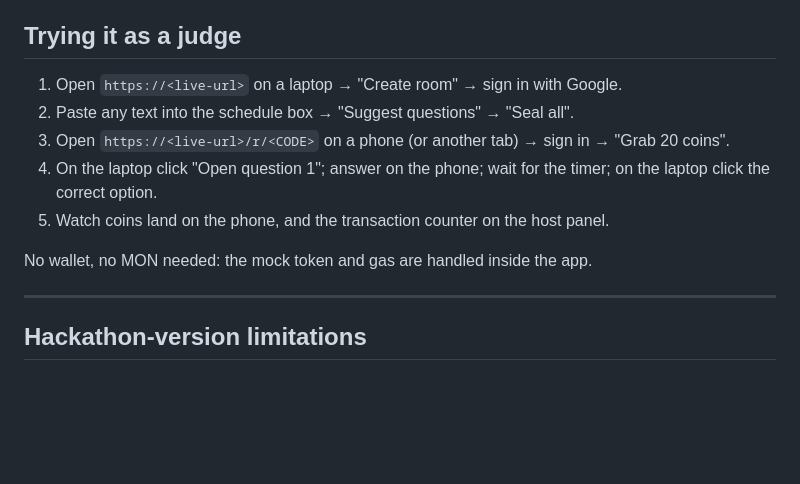
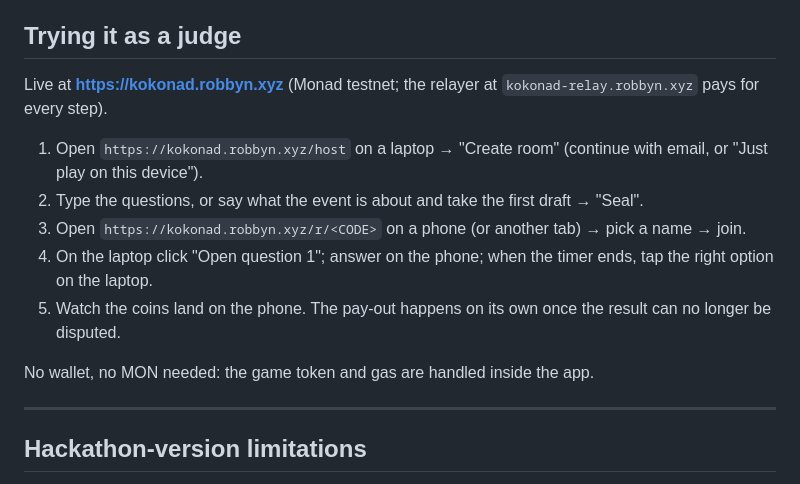
Before and after one commit to amrrobb/kokonad, a Markdown page: README.md, the part around the change. GitHub-like rendering; blank space fills up the shorter version.

Commit message:
docs: live URL and the judge walkthrough as it actually plays

```diff
--- a/README.md
+++ b/README.md
@@ -176,13 +176,15 @@ Required environment variables are listed in each folder's `.env.example`: RPC U
 
 ## Trying it as a judge
 
-1. Open `https://<live-url>` on a laptop → "Create room" → sign in with Google.
-2. Paste any text into the schedule box → "Suggest questions" → "Seal all".
-3. Open `https://<live-url>/r/<CODE>` on a phone (or another tab) → sign in → "Grab 20 coins".
-4. On the laptop click "Open question 1"; answer on the phone; wait for the timer; on the laptop click the correct option.
-5. Watch coins land on the phone, and the transaction counter on the host panel.
+Live at **https://kokonad.robbyn.xyz** (Monad testnet; the relayer at `kokonad-relay.robbyn.xyz` pays for every step).
 
-No wallet, no MON needed: the mock token and gas are handled inside the app.
+1. Open `https://kokonad.robbyn.xyz/host` on a laptop → "Create room" (continue with email, or "Just play on this device").
+2. Type the questions, or say what the event is about and take the first draft → "Seal".
+3. Open `https://kokonad.robbyn.xyz/r/<CODE>` on a phone (or another tab) → pick a name → join.
+4. On the laptop click "Open question 1"; answer on the phone; when the timer ends, tap the right option on the laptop.
+5. Watch the coins land on the phone. The pay-out happens on its own once the result can no longer be disputed.
+
+No wallet, no MON needed: the game token and gas are handled inside the app.
 
 ---
 
```
